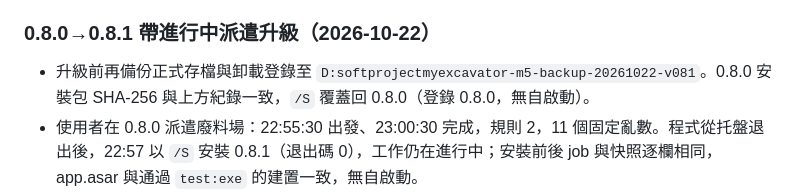
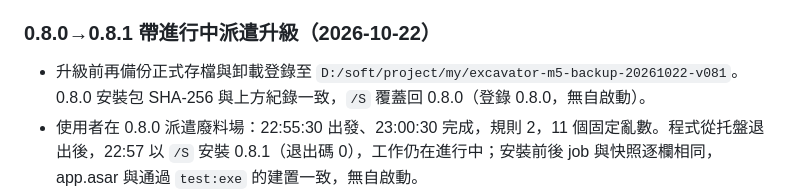
Before and after one commit to boyovance/excavator-game, a Markdown page: docs/RELEASE_CHECKLIST.md, the part around the change. Rendered like a GitHub page.

Commit message:
docs: fix backup path in 0.8.0 upgrade record
Co-Authored-By: Claude Opus 5.5 (1M context) <noreply@anthropic.com>

```diff
--- a/docs/RELEASE_CHECKLIST.md
+++ b/docs/RELEASE_CHECKLIST.md
@@ -51,7 +51,7 @@
 
 ### 0.8.0→0.8.1 帶進行中派遣升級（2026-10-22）
 
-- 升級前再備份正式存檔與卸載登錄至 `D:softprojectmyexcavator-m5-backup-20261022-v081`。0.8.0 安裝包 SHA-256 與上方紀錄一致，`/S` 覆蓋回 0.8.0（登錄 0.8.0，無自啟動）。
+- 升級前再備份正式存檔與卸載登錄至 `D:/soft/project/my/excavator-m5-backup-20261022-v081`。0.8.0 安裝包 SHA-256 與上方紀錄一致，`/S` 覆蓋回 0.8.0（登錄 0.8.0，無自啟動）。
 - 使用者在 0.8.0 派遣廢料場：22:55:30 出發、23:00:30 完成，規則 2，11 個固定亂數。程式從托盤退出後，22:57 以 `/S` 安裝 0.8.1（退出碼 0），工作仍在進行中；安裝前後 job 與快照逐欄相同，app.asar 與通過 `test:exe` 的建置一致，無自啟動。
 - 0.8.1 啟動後倒數續行，23:01:18 領取：jobId 相同，29 金幣（基礎 23＋裝備 6）、12 經驗、磨損 8、無掉落；金幣 3535→3564、耐久 100→92、收藏 107 不變。以共用規則與 0.8.0 保存的 rolls 獨立重算，明細、金幣與耐久完全一致，證明升級未重抽或改用新配置。主存檔與備份同步，無錯誤日誌。
 - 回退：從托盤退出 → 執行備份內 0.7.3 安裝包 → 以備份覆蓋 `%APPDATA%/excavator-game`。0.7.3 不理解 schemaVersion 3，不可直接使用升級後的存檔。
```
